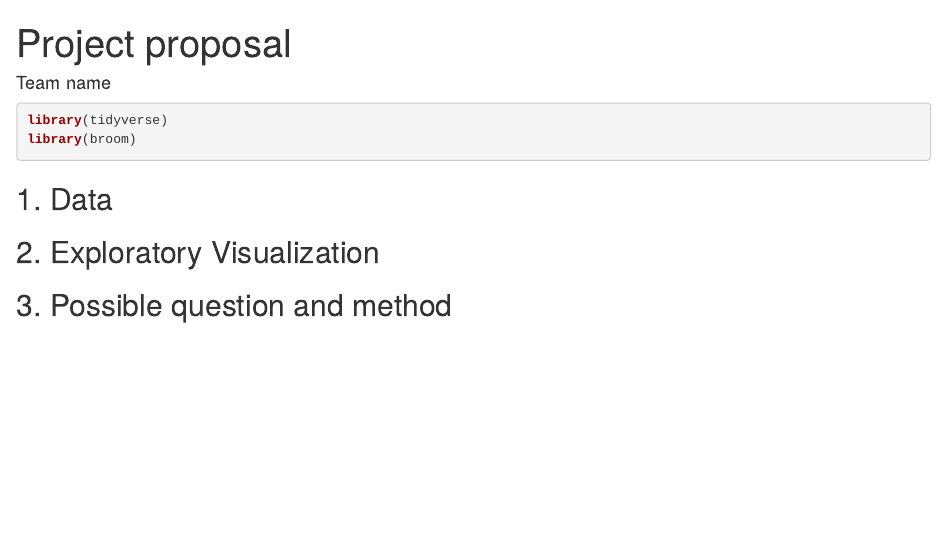
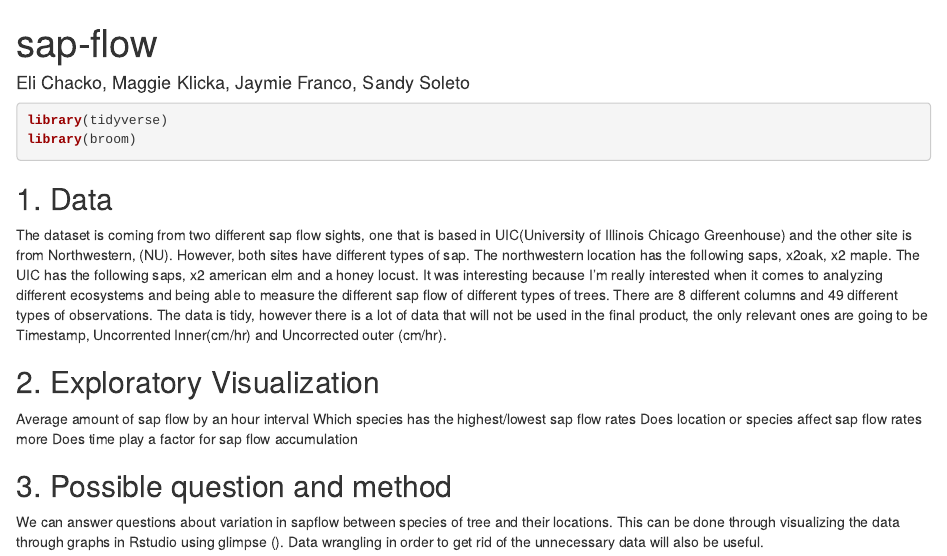
Before and after one commit to EAES-380/sap-flow-final-klicka, an R Markdown document (proposal/proposal.Rmd): the page in a window 1100 px wide, from its top. Rendered offline with R 4.5, knitr and Pandoc, with nearby package versions.

Commit message:
Done! -Eli

```diff
--- a/proposal/proposal.Rmd
+++ b/proposal/proposal.Rmd
@@ -1,6 +1,6 @@
 ---
-title: "Project proposal"
-author: "Team name"
+title: "sap-flow"
+author: "Eli Chacko, Maggie Klicka, Jaymie Franco, Sandy Soleto"
 output: html_document
 ---
 
@@ -11,6 +11,16 @@ library(broom)
 
 ## 1. Data
 
+The dataset is coming from two different sap flow sights, one that is based in UIC(University of Illinois Chicago Greenhouse) and the other site is from Northwestern, (NU). However, both sites have different types of sap. The northwestern location has the following saps, x2oak, x2 maple. The UIC has the following saps, x2 american elm and a honey locust. It was interesting because I'm really interested when it comes to analyzing different ecosystems and being able to measure the different sap flow of different types of trees. There are 8 different columns and 49 different types of observations. The data is tidy, however there is a lot of data that will not be used in the final product, the only relevant ones are going to be Timestamp, Uncorrented Inner(cm/hr) and Uncorrected outer (cm/hr).
+
 ## 2. Exploratory Visualization
 
+Average amount of sap flow by an hour interval
+Which species has the highest/lowest sap flow rates
+Does location or species affect sap flow rates more
+Does time play a factor for sap flow accumulation
+
 ## 3. Possible question and method
+
+We can answer questions about variation in sapflow between species of tree and their locations.
+This can be done through visualizing the data through graphs in Rstudio using glimpse (). Data wrangling in order to get rid of the unnecessary data will also be useful.
```
